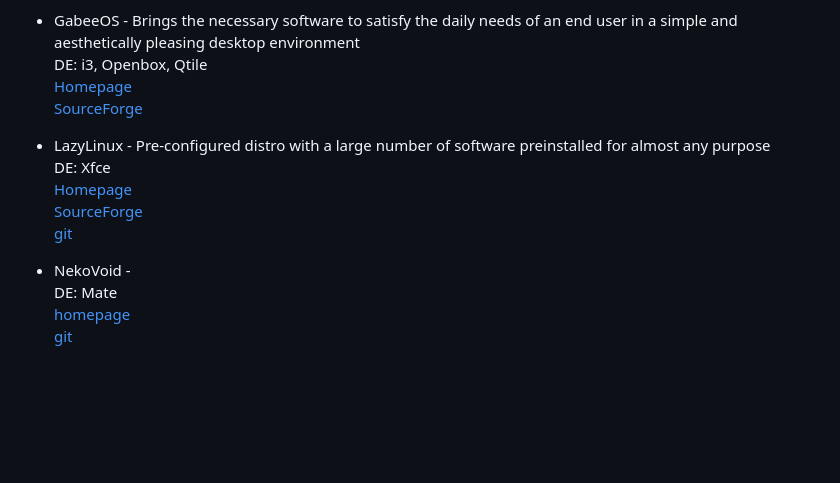
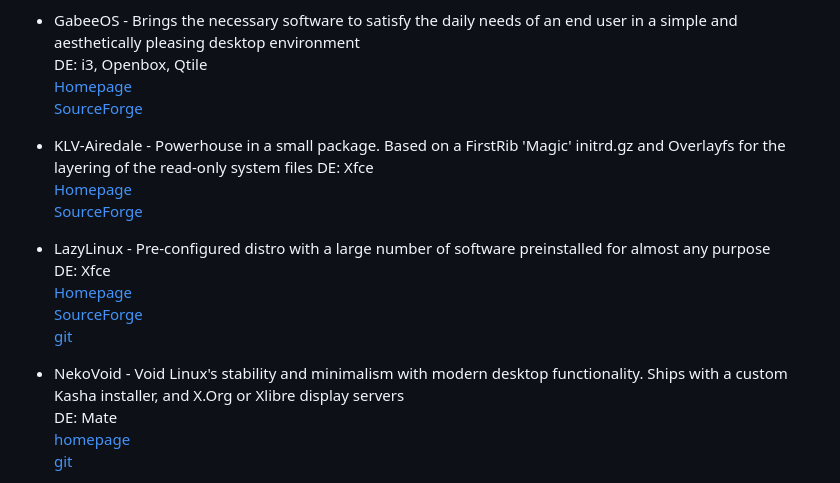
Before and after one commit to oSoWoSo/awesome-void-linux, a Markdown page: spins.md, the part around the change. GitHub-like rendering; blank space fills up the shorter version.

Commit message:
Add KLV-Airedale fix NekoVoid description

```diff
--- a/spins.md
+++ b/spins.md
@@ -41,13 +41,18 @@
   [Homepage](https://gabeeoslinux.sourceforge.io/)
   [SourceForge](https://sourceforge.net/projects/gabeeoslinux/)
 
+- KLV-Airedale - Powerhouse in a small package. Based on a FirstRib 'Magic' initrd.gz and Overlayfs for the layering of the read-only system files
+  DE: Xfce
+  [Homepage](https://klv-airedale.rockedge.org/)
+  [SourceForge](https://sourceforge.net/projects/klv-airedale/)
+
 - LazyLinux - Pre-configured distro with a large number of software preinstalled for almost any purpose
   DE: Xfce
   [Homepage](https://lazylinuxos.github.io/)
   [SourceForge](https://sourceforge.net/projects/lazylinux/)
   [git](https://github.com/lazylinuxos)
 
-- NekoVoid -
+- NekoVoid - Void Linux's stability and minimalism with modern desktop functionality. Ships with a custom Kasha installer, and X.Org or Xlibre display servers
   DE: Mate
   [homepage](https://neko-void.sourceforge.io)
   [git](https://codeberg.org/javiercplus/Neko-Void)
```
